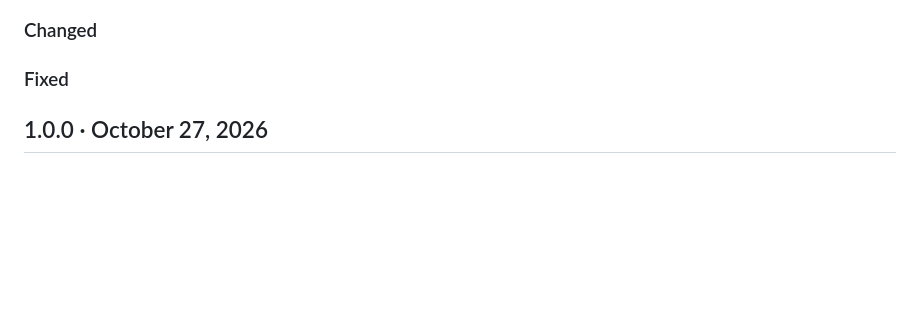
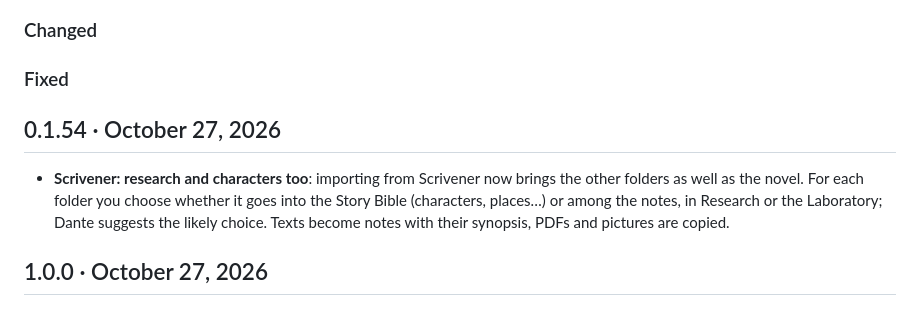
Before and after one commit to lucadj77/dante, a Markdown page: docs/whats-new.md, the part around the change. GitHub-like rendering; blank space fills up the shorter version.

Commit message:
Novità di Dante 0.1.54 [skip ci]

```diff
--- a/docs/whats-new.md
+++ b/docs/whats-new.md
@@ -9,6 +9,10 @@ What changes in each version of Dante, newest first. The same notes appear on th
 ### Changed
 
 ### Fixed
+
+## 0.1.54 · October 27, 2026
+
+- **Scrivener: research and characters too**: importing from Scrivener now brings the other folders as well as the novel. For each folder you choose whether it goes into the Story Bible (characters, places…) or among the notes, in Research or the Laboratory; Dante suggests the likely choice. Texts become notes with their synopsis, PDFs and pictures are copied.
 
 ## 1.0.0 · October 27, 2026
 
```
Also changed, not shown: docs/novita.md (+4 -0 lines).
